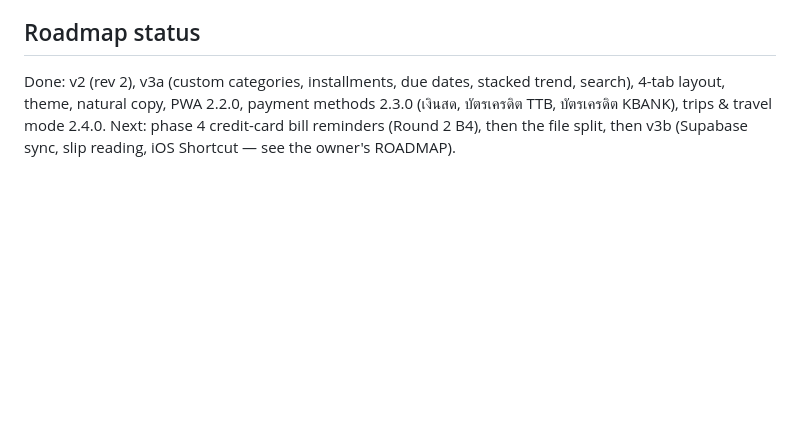
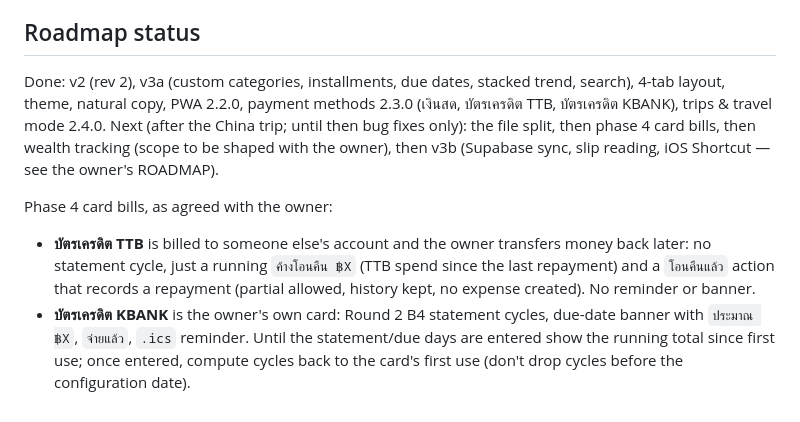
Before and after one commit to thanapoomroc-beep/spend-tracker, a Markdown page: CLAUDE.md, the part around the change. GitHub-like rendering; blank space fills up the shorter version.

Commit message:
CLAUDE.md: record agreed phase 4 card-bill design and order
Co-Authored-By: Claude Opus 5.5 <noreply@anthropic.com>

```diff
--- a/CLAUDE.md
+++ b/CLAUDE.md
@@ -53,4 +53,8 @@ Planned refactor (after the China trip, before phase 4): split into `css/` + cla
 
 ## Roadmap status
 
-Done: v2 (rev 2), v3a (custom categories, installments, due dates, stacked trend, search), 4-tab layout, theme, natural copy, PWA 2.2.0, payment methods 2.3.0 (เงินสด, บัตรเครดิต TTB, บัตรเครดิต KBANK), trips & travel mode 2.4.0. Next: phase 4 credit-card bill reminders (Round 2 B4), then the file split, then v3b (Supabase sync, slip reading, iOS Shortcut — see the owner's ROADMAP).
+Done: v2 (rev 2), v3a (custom categories, installments, due dates, stacked trend, search), 4-tab layout, theme, natural copy, PWA 2.2.0, payment methods 2.3.0 (เงินสด, บัตรเครดิต TTB, บัตรเครดิต KBANK), trips & travel mode 2.4.0. Next (after the China trip; until then bug fixes only): the file split, then phase 4 card bills, then wealth tracking (scope to be shaped with the owner), then v3b (Supabase sync, slip reading, iOS Shortcut — see the owner's ROADMAP).
+
+Phase 4 card bills, as agreed with the owner:
+- **บัตรเครดิต TTB** is billed to someone else's account and the owner transfers money back later: no statement cycle, just a running `ค้างโอนคืน ฿X` (TTB spend since the last repayment) and a `โอนคืนแล้ว` action that records a repayment (partial allowed, history kept, no expense created). No reminder or banner.
+- **บัตรเครดิต KBANK** is the owner's own card: Round 2 B4 statement cycles, due-date banner with `ประมาณ ฿X`, `จ่ายแล้ว`, `.ics` reminder. Until the statement/due days are entered show the running total since first use; once entered, compute cycles back to the card's first use (don't drop cycles before the configuration date).
```
